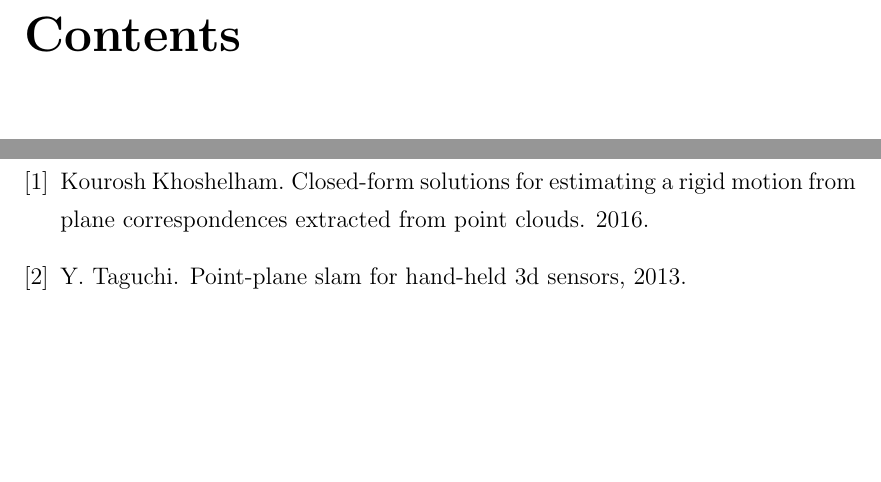
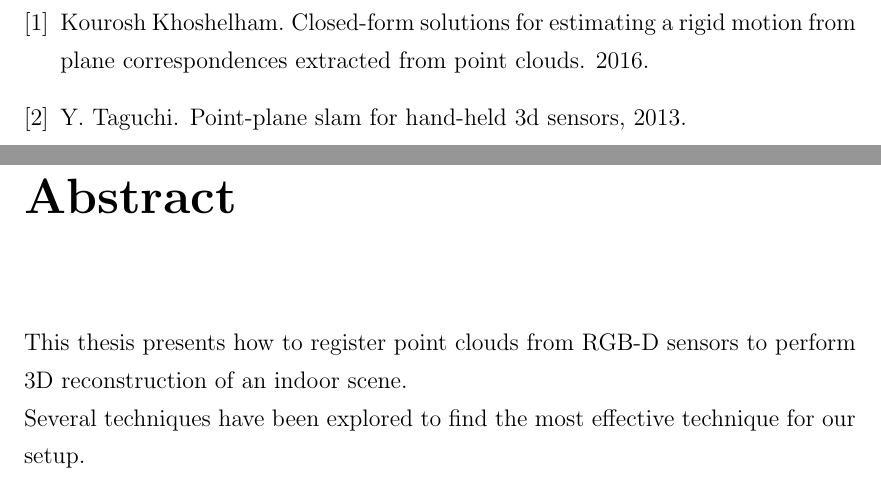
Before and after one commit to smaillot/master-thesis, a LaTeX thesis (main.tex, which reads chapters/abstract.tex): two parts of pages 2 and 29 of 29 before the commit and two parts of pages 2 and 3 of 30 after it, joined at a grey line, cut at the place of the change, the shorter picture padded with empty space. Compiled offline with pdfLaTeX.

Commit message:
abstract

```diff
--- /dev/null
+++ b/chapters/abstract.tex
@@ -0,0 +1,9 @@
+\lhead{\emph{Preface}}
+
+% ***************************************************************************
+\chapter*{Abstract}
+\addcontentsline{toc}{chapter}{Abstract}
+% ***************************************************************************
+
+This thesis presents how to register point clouds from RGB-D sensors to perform 3D reconstruction of an indoor scene. \\
+Several techniques have been explored to find the most effective technique for our setup.
--- a/main.tex
+++ b/main.tex
@@ -53,3 +49,4 @@
+\input{chapters/abstract}
 
 
 % #############################################################################
```
Also changed, not shown: main.tex (17 more changed lines).
